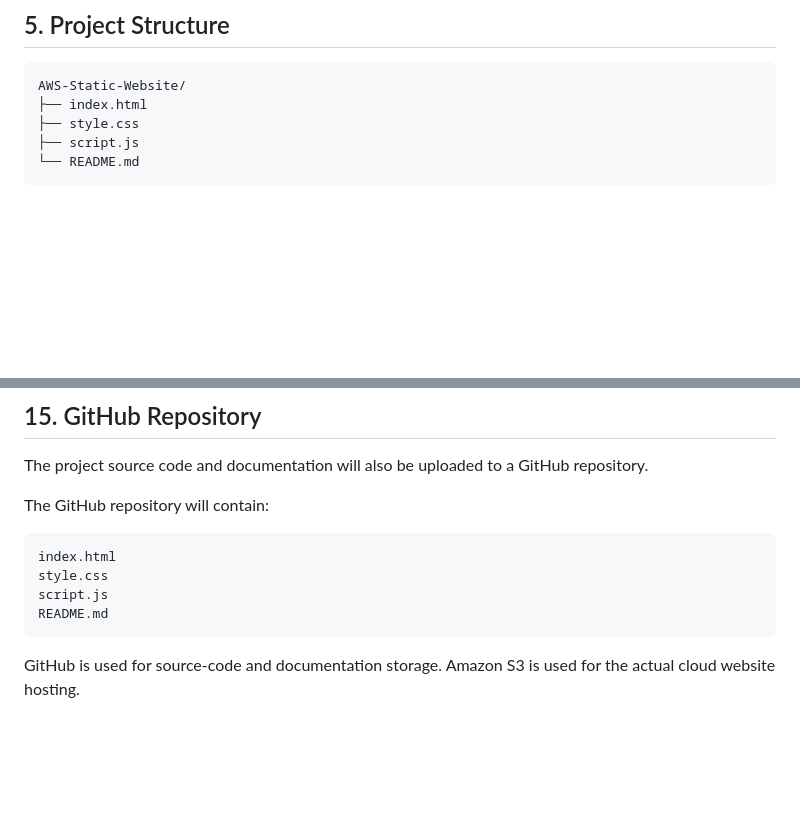
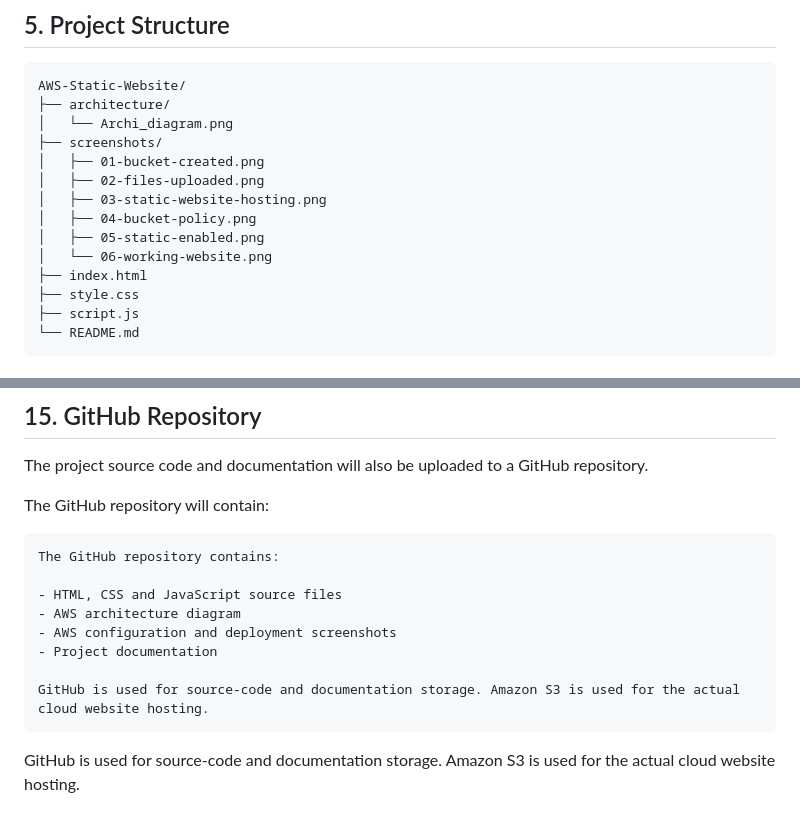
Before and after one commit to Sarthakk771/AWS-Static-Website, a Markdown page: README.md, 2 parts joined by grey strips. GitHub-like rendering; blank space fills up the shorter version.

Commit message:
Update README project structure

````diff
--- a/README.md
+++ b/README.md
@@ -39,6 +39,15 @@ The S3 bucket is configured to host the static website and serve the HTML, CSS,
 
 ```text
 AWS-Static-Website/
+├── architecture/
+│   └── Archi_diagram.png
+├── screenshots/
+│   ├── 01-bucket-created.png
+│   ├── 02-files-uploaded.png
+│   ├── 03-static-website-hosting.png
+│   ├── 04-bucket-policy.png
+│   ├── 05-static-enabled.png
+│   └── 06-working-website.png
 ├── index.html
 ├── style.css
 ├── script.js
@@ -164,10 +173,14 @@ The project source code and documentation will also be uploaded to a GitHub repo
 The GitHub repository will contain:
 
 ```text
-index.html
-style.css
-script.js
-README.md
+The GitHub repository contains:
+
+- HTML, CSS and JavaScript source files
+- AWS architecture diagram
+- AWS configuration and deployment screenshots
+- Project documentation
+
+GitHub is used for source-code and documentation storage. Amazon S3 is used for the actual cloud website hosting.
 ```
 
 GitHub is used for source-code and documentation storage. Amazon S3 is used for the actual cloud website hosting.
````
